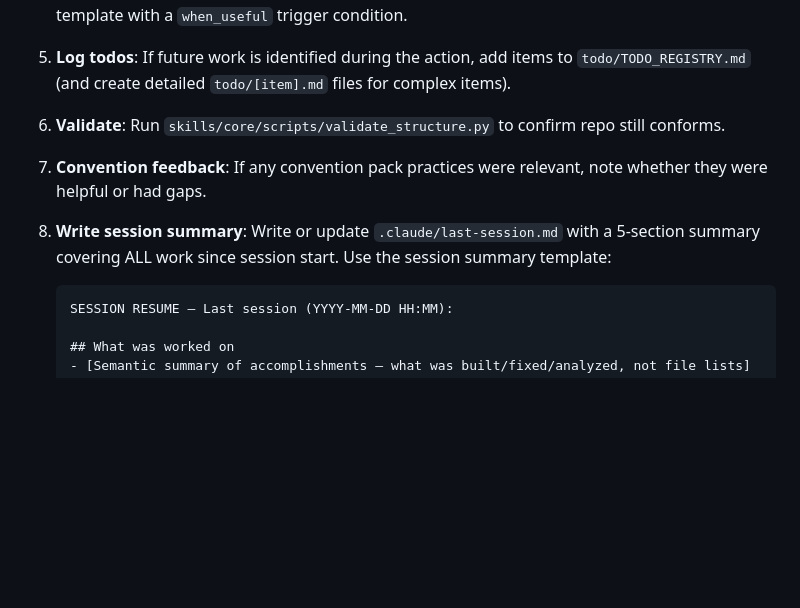
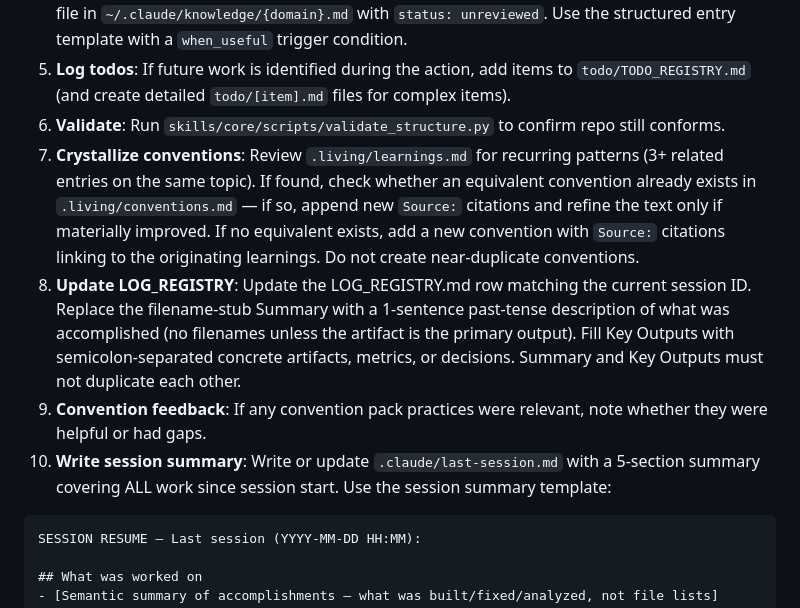
Before and after one commit to arjunrajlaboratory/mycelium, a Markdown page: commands/core.md, the part around the change. Rendered like a GitHub page; blank space fills up the shorter version.

Commit message:
feat(protocol): add conventions crystallization + LOG_REGISTRY update steps
Inserts two new steps into the Post-Action Hook Protocol checklist in
commands/core.md (SKILL.md symlink target):
- Step 7: Crystallize conventions — promote recurring learnings to .living/conventions.md
- Step 8: Update LOG_REGISTRY — fill session row with past-tense summary + key outputs
Old steps 7 (Convention feedback) and 8 (Write session summary) renumbered to 9 and 10.

Co-Authored-By: Claude Sonnet 4.6 <noreply@anthropic.com>

````diff
--- a/commands/core.md
+++ b/commands/core.md
@@ -233,8 +233,10 @@ For analysis, report generation, and idea brainstorming, direct the user to the
 4. **Log learnings**: If something unexpected was learned (gotcha, edge case, failure), append to `.living/learnings.md` using the learning entry template. **Knowledge promotion**: If the learning is transferable (would help in any project), also append to the matching global domain file in `~/.claude/knowledge/{domain}.md` with `status: unreviewed`. Use the structured entry template with a `when_useful` trigger condition.
 5. **Log todos**: If future work is identified during the action, add items to `todo/TODO_REGISTRY.md` (and create detailed `todo/[item].md` files for complex items).
 6. **Validate**: Run `skills/core/scripts/validate_structure.py` to confirm repo still conforms.
-7. **Convention feedback**: If any convention pack practices were relevant, note whether they were helpful or had gaps.
-8. **Write session summary**: Write or update `.claude/last-session.md` with a 5-section summary covering ALL work since session start. Use the session summary template:
+7. **Crystallize conventions**: Review `.living/learnings.md` for recurring patterns (3+ related entries on the same topic). If found, check whether an equivalent convention already exists in `.living/conventions.md` — if so, append new `Source:` citations and refine the text only if materially improved. If no equivalent exists, add a new convention with `Source:` citations linking to the originating learnings. Do not create near-duplicate conventions.
+8. **Update LOG_REGISTRY**: Update the LOG_REGISTRY.md row matching the current session ID. Replace the filename-stub Summary with a 1-sentence past-tense description of what was accomplished (no filenames unless the artifact is the primary output). Fill Key Outputs with semicolon-separated concrete artifacts, metrics, or decisions. Summary and Key Outputs must not duplicate each other.
+9. **Convention feedback**: If any convention pack practices were relevant, note whether they were helpful or had gaps.
+10. **Write session summary**: Write or update `.claude/last-session.md` with a 5-section summary covering ALL work since session start. Use the session summary template:
 
    ```markdown
    SESSION RESUME — Last session (YYYY-MM-DD HH:MM):
````
